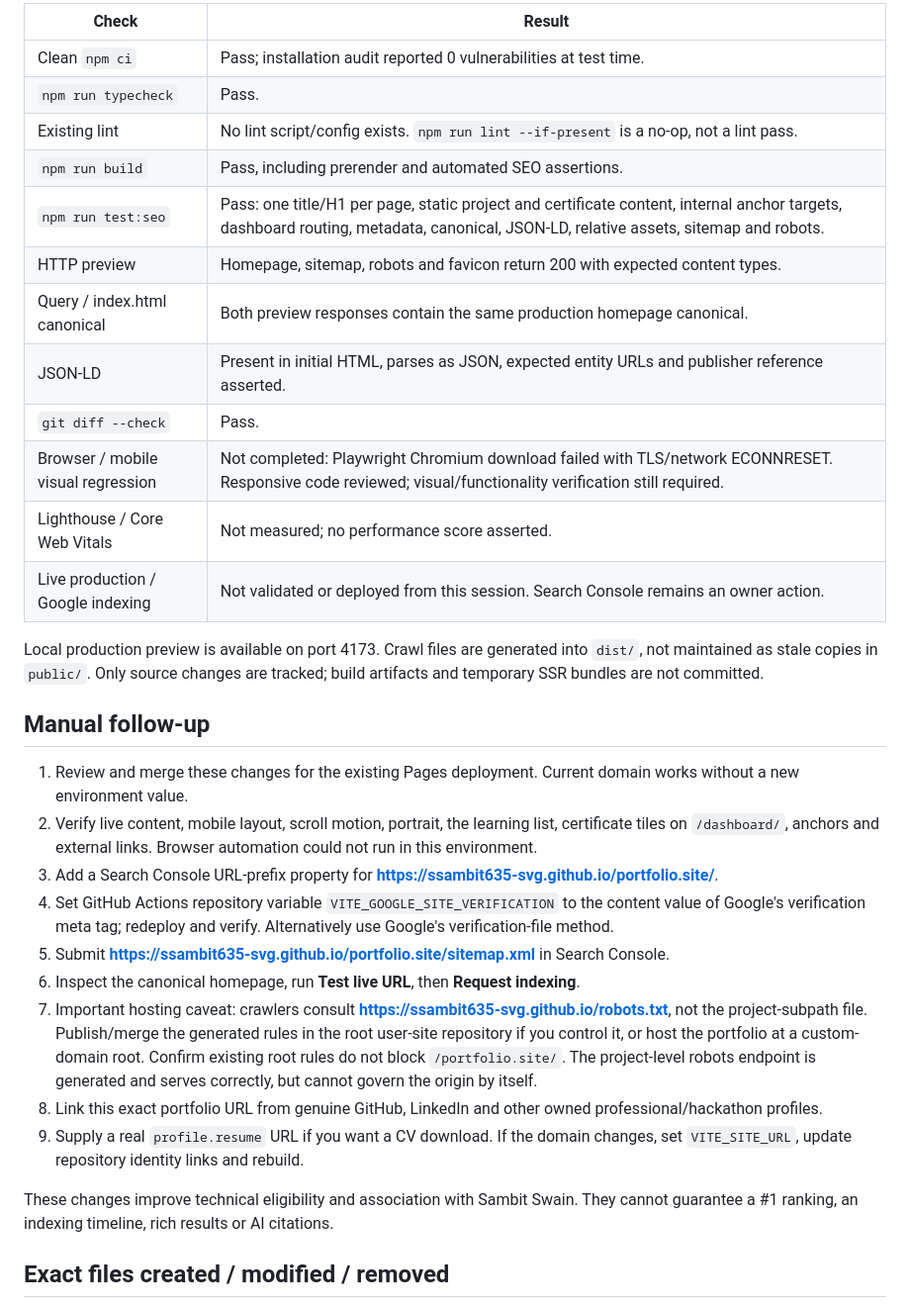
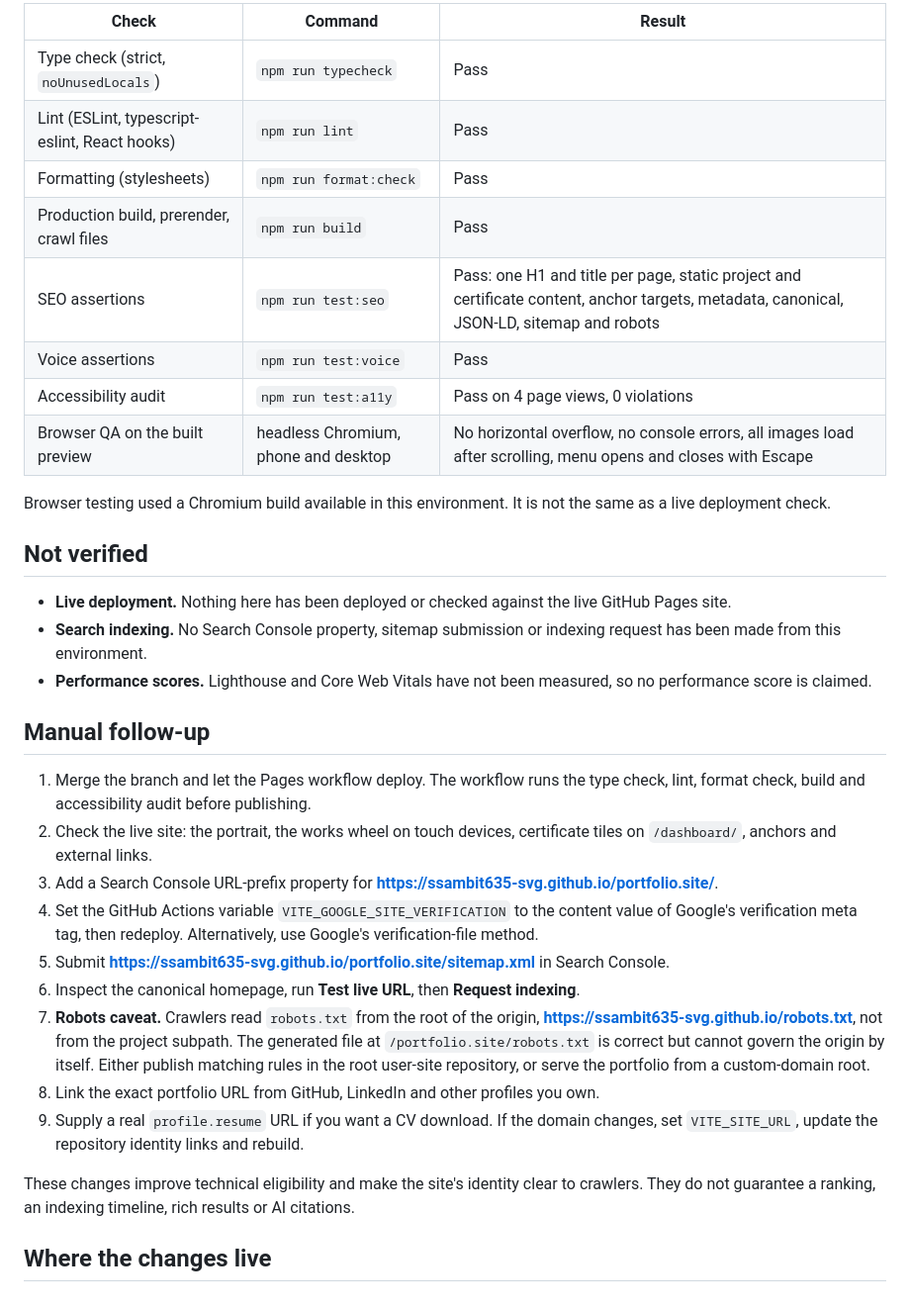
Before and after one commit to ssambit635-svg/portfolio.site, a Markdown page: docs/SEO-REPORT.md, the part around one of its changes. Shown at 99% size. Drawn GitHub-style.

```diff
--- a/docs/SEO-REPORT.md
+++ b/docs/SEO-REPORT.md
@@ -33,34 +31,36 @@ Project content remains based on existing repository descriptions. Shadow Quest
 
-| Check | Result |
-| --- | --- |
-| Clean `npm ci` | Pass; installation audit reported 0 vulnerabilities at test time. |
-| `npm run typecheck` | Pass. |
-| Existing lint | No lint script/config exists. `npm run lint --if-present` is a no-op, not a lint pass. |
-| `npm run build` | Pass, including prerender and automated SEO assertions. |
-| `npm run test:seo` | Pass: one title/H1 per page, static project and certificate content, internal anchor targets, dashboard routing, metadata, canonical, JSON-LD, relative assets, sitemap and robots. |
-| HTTP preview | Homepage, sitemap, robots and favicon return 200 with expected content types. |
-| Query / index.html canonical | Both preview responses contain the same production homepage canonical. |
-| JSON-LD | Present in initial HTML, parses as JSON, expected entity URLs and publisher reference asserted. |
-| `git diff --check` | Pass. |
-| Browser / mobile visual regression | Not completed: Playwright Chromium download failed with TLS/network ECONNRESET. Responsive code reviewed; visual/functionality verification still required. |
-| Lighthouse / Core Web Vitals | Not measured; no performance score asserted. |
-| Live production / Google indexing | Not validated or deployed from this session. Search Console remains an owner action. |
+| Check | Command | Result |
+| --- | --- | --- |
+| Type check (strict, `noUnusedLocals`) | `npm run typecheck` | Pass |
+| Lint (ESLint, typescript-eslint, React hooks) | `npm run lint` | Pass |
+| Formatting (stylesheets) | `npm run format:check` | Pass |
+| Production build, prerender, crawl files | `npm run build` | Pass |
+| SEO assertions | `npm run test:seo` | Pass: one H1 and title per page, static project and certificate content, anchor targets, metadata, canonical, JSON-LD, sitemap and robots |
+| Voice assertions | `npm run test:voice` | Pass |
+| Accessibility audit | `npm run test:a11y` | Pass on 4 page views, 0 violations |
+| Browser QA on the built preview | headless Chromium, phone and desktop | No horizontal overflow, no console errors, all images load after scrolling, menu opens and closes with Escape |
 
-Local production preview is available on port 4173. Crawl files are generated into `dist/`, not maintained as stale copies in `public/`. Only source changes are tracked; build artifacts and temporary SSR bundles are not committed.
+Browser testing used a Chromium build available in this environment. It is not the same as a live deployment check.
+
+## Not verified
+
+- **Live deployment.** Nothing here has been deployed or checked against the live GitHub Pages site.
+- **Search indexing.** No Search Console property, sitemap submission or indexing request has been made from this environment.
+- **Performance scores.** Lighthouse and Core Web Vitals have not been measured, so no performance score is claimed.
 
 ## Manual follow-up
 
-1. Review and merge these changes for the existing Pages deployment. Current domain works without a new environment value.
-2. Verify live content, mobile layout, scroll motion, portrait, the learning list, certificate tiles on `/dashboard/`, anchors and external links. Browser automation could not run in this environment.
+1. Merge the branch and let the Pages workflow deploy. The workflow runs the type check, lint, format check, build and accessibility audit before publishing.
+2. Check the live site: the portrait, the works wheel on touch devices, certificate tiles on `/dashboard/`, anchors and external links.
 3. Add a Search Console URL-prefix property for **https://ssambit635-svg.github.io/portfolio.site/**.
-4. Set GitHub Actions repository variable `VITE_GOOGLE_SITE_VERIFICATION` to the content value of Google's verification meta tag; redeploy and verify. Alternatively use Google's verification-file method.
+4. Set the GitHub Actions variable `VITE_GOOGLE_SITE_VERIFICATION` to the content value of Google's verification meta tag, then redeploy. Alternatively, use Google's verification-file method.
 5. Submit **https://ssambit635-svg.github.io/portfolio.site/sitemap.xml** in Search Console.
 6. Inspect the canonical homepage, run **Test live URL**, then **Request indexing**.
-7. Important hosting caveat: crawlers consult **https://ssambit635-svg.github.io/robots.txt**, not the project-subpath file. Publish/merge the generated rules in the root user-site repository if you control it, or host the portfolio at a custom-domain root. Confirm existing root rules do not block `/portfolio.site/`. The project-level robots endpoint is generated and serves correctly, but cannot govern the origin by itself.
-8. Link this exact portfolio URL from genuine GitHub, LinkedIn and other owned professional/hackathon profiles.
-9. Supply a real `profile.resume` URL if you want a CV download. If the domain changes, set `VITE_SITE_URL`, update repository identity links and rebuild.
+7. **Robots caveat.** Crawlers read `robots.txt` from the root of the origin, **https://ssambit635-svg.github.io/robots.txt**, not from the project subpath. The generated file at `/portfolio.site/robots.txt` is correct but cannot govern the origin by itself. Either publish matching rules in the root user-site repository, or serve the portfolio from a custom-domain root.
+8. Link the exact portfolio URL from GitHub, LinkedIn and other profiles you own.
+9. Supply a real `profile.resume` URL if you want a CV download. If the domain changes, set `VITE_SITE_URL`, update the repository identity links and rebuild.
 
-These changes improve technical eligibility and association with Sambit Swain. They cannot guarantee a #1 ranking, an indexing timeline, rich results or AI citations.
+These changes improve technical eligibility and make the site's identity clear to crawlers. They do not guarantee a ranking, an indexing timeline, rich results or AI citations.
 
-## Exact files created / modified / removed
+## Where the changes live
 
```
Also changed, not shown: other parts of docs/SEO-REPORT.md (+22 -61 lines).
